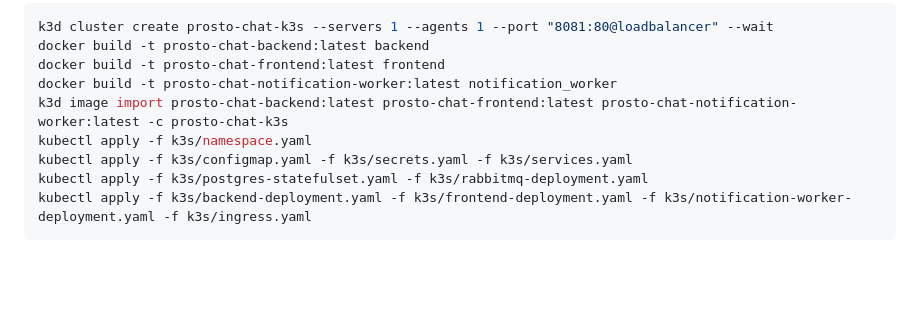
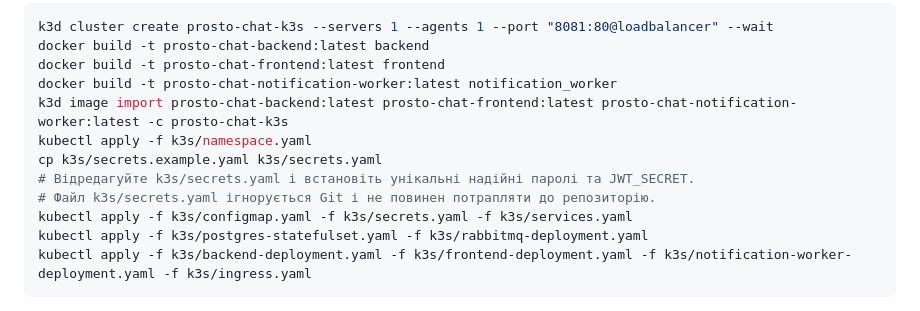
Before and after one commit to Oleksandr83-gif/prosto-chat-cross-platform, a Markdown page: README.md, the part around the change. GitHub-like rendering; blank space fills up the shorter version.

Commit message:
Document safe k3s secret setup

```diff
--- a/README.md
+++ b/README.md
@@ -60,6 +60,9 @@ docker build -t prosto-chat-frontend:latest frontend
 docker build -t prosto-chat-notification-worker:latest notification_worker
 k3d image import prosto-chat-backend:latest prosto-chat-frontend:latest prosto-chat-notification-worker:latest -c prosto-chat-k3s
 kubectl apply -f k3s/namespace.yaml
+cp k3s/secrets.example.yaml k3s/secrets.yaml
+# Відредагуйте k3s/secrets.yaml і встановіть унікальні надійні паролі та JWT_SECRET.
+# Файл k3s/secrets.yaml ігнорується Git і не повинен потрапляти до репозиторію.
 kubectl apply -f k3s/configmap.yaml -f k3s/secrets.yaml -f k3s/services.yaml
 kubectl apply -f k3s/postgres-statefulset.yaml -f k3s/rabbitmq-deployment.yaml
 kubectl apply -f k3s/backend-deployment.yaml -f k3s/frontend-deployment.yaml -f k3s/notification-worker-deployment.yaml -f k3s/ingress.yaml
```
